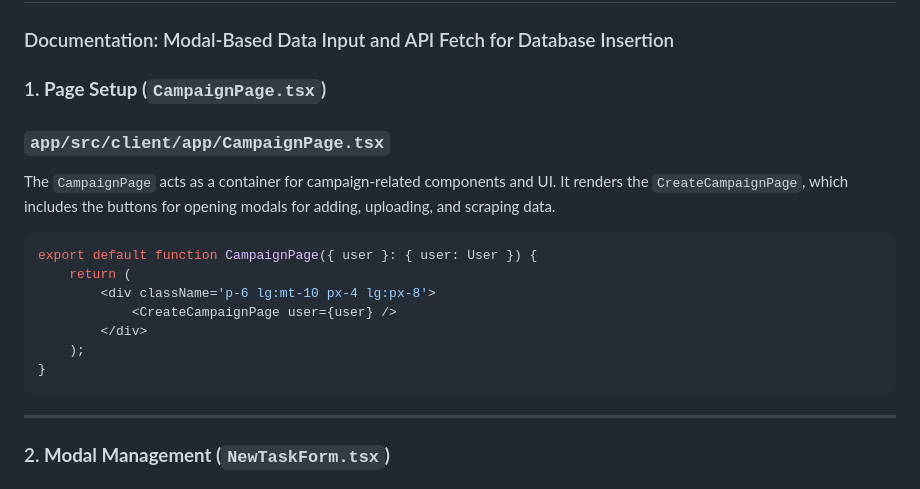
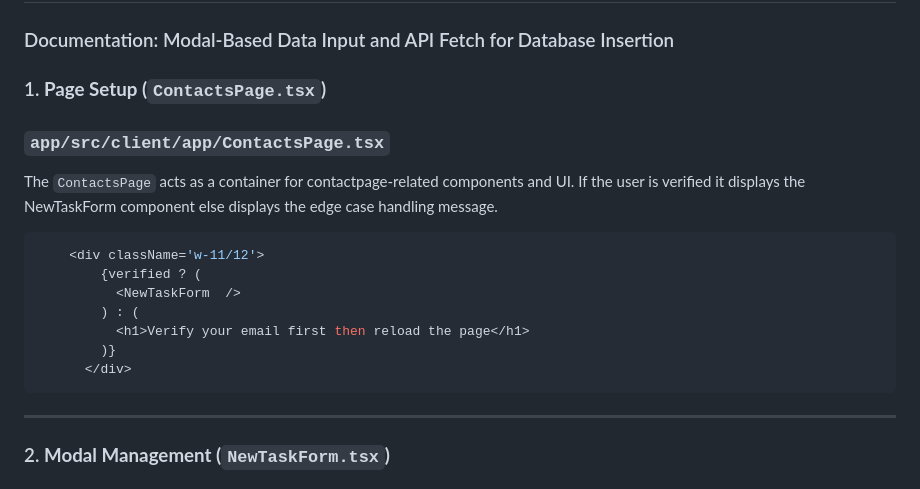
Before and after one commit to Faizshariff/Convrt, a Markdown page: README.md, the part around the change. GitHub-like rendering.

Commit message:
functionlaity breakdown v5

````diff
--- a/README.md
+++ b/README.md
@@ -349,21 +349,21 @@ This folder contains background worker scripts that perform asynchronous tasks.
 ### Documentation: Modal-Based Data Input and API Fetch for Database Insertion
 
 
-### 1. **Page Setup (`CampaignPage.tsx`)**
+### 1. **Page Setup (`ContactsPage.tsx`)**
 
 
-### `app/src/client/app/CampaignPage.tsx`
+### `app/src/client/app/ContactsPage.tsx`
 
-The `CampaignPage` acts as a container for campaign-related components and UI. It renders the `CreateCampaignPage`, which includes the buttons for opening modals for adding, uploading, and scraping data.
+The `ContactsPage` acts as a container for contactpage-related components and UI. If the user is verified it displays the NewTaskForm component else displays the edge case handling message.
 
 ```tsx
-export default function CampaignPage({ user }: { user: User }) {
-    return (
-        <div className='p-6 lg:mt-10 px-4 lg:px-8'>
-            <CreateCampaignPage user={user} />
-        </div>
-    );
-}
+    <div className='w-11/12'>
+        {verified ? (
+          <NewTaskForm  />
+        ) : (
+          <h1>Verify your email first then reload the page</h1>
+        )}
+      </div>
 ```
 
 ---
````
